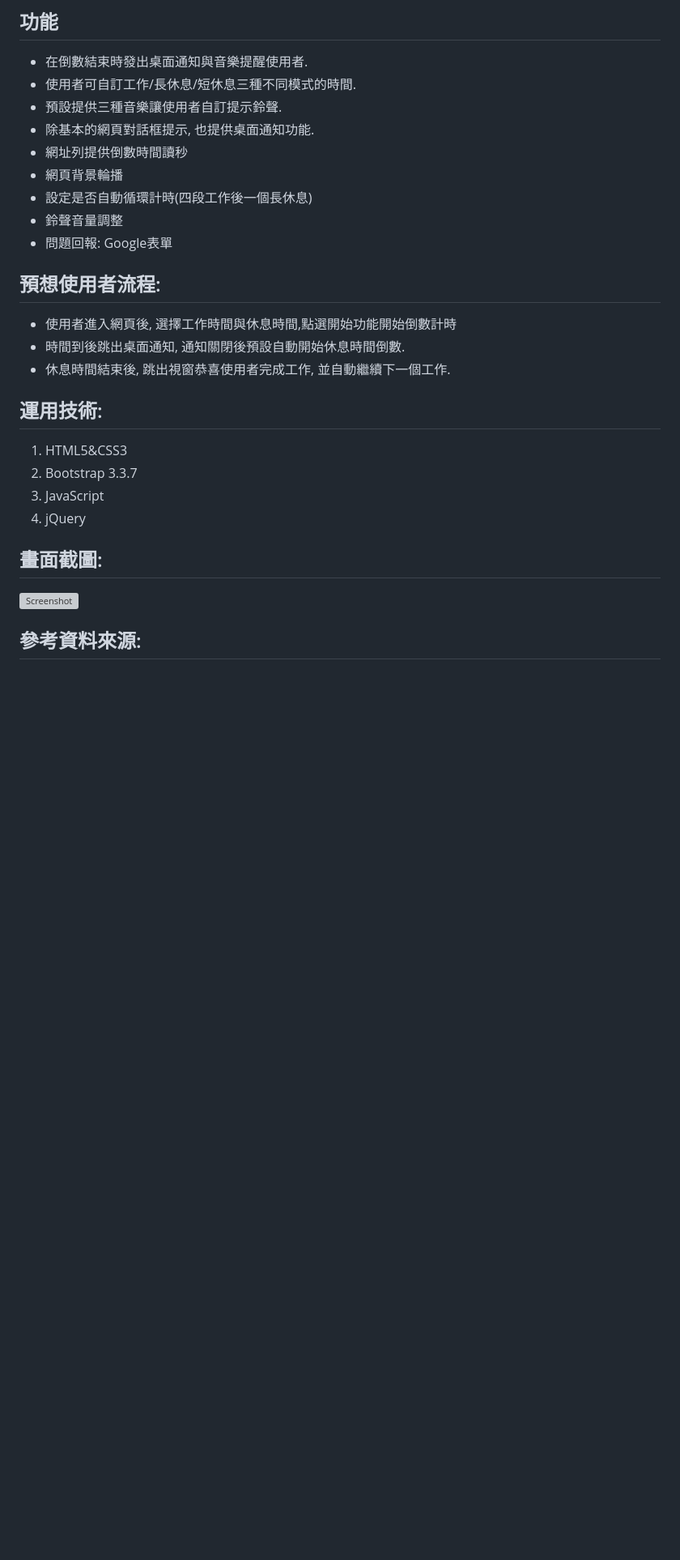
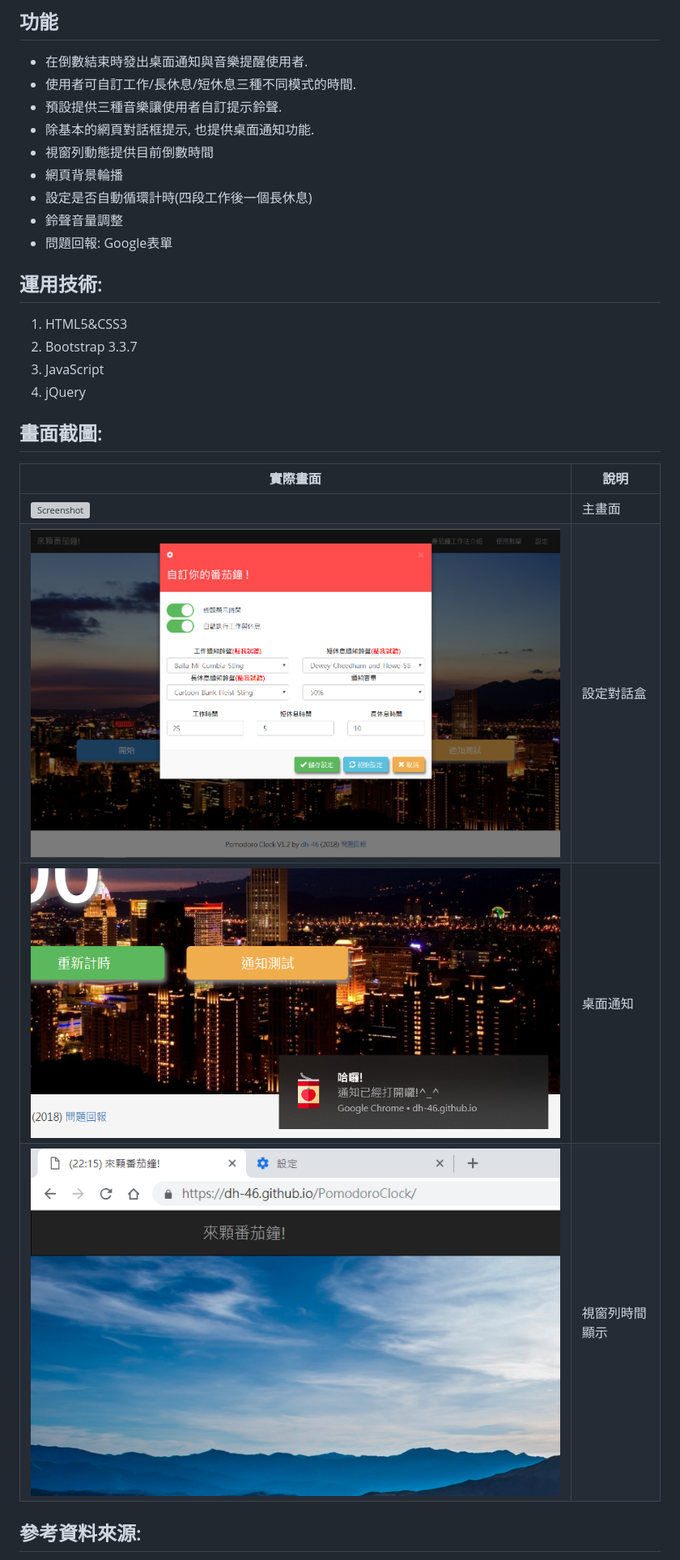
Before and after one commit to dh-46/PomodoroClock, a Markdown page: README.md, the part around the change. Shown: that part at 81% size. GitHub-like rendering; pictures changed too: screenshot_notification.PNG (added), screenshot_titleTime.PNG (added); blank space fills up the shorter version; grey boxes are pictures that could not be loaded.

Commit message:
Update Readme and screenshot

```diff
--- a/README.md
+++ b/README.md
@@ -5,16 +5,11 @@
 - 使用者可自訂工作/長休息/短休息三種不同模式的時間.
 - 預設提供三種音樂讓使用者自訂提示鈴聲.
 - 除基本的網頁對話框提示, 也提供桌面通知功能.
-- 網址列提供倒數時間讀秒
+- 視窗列動態提供目前倒數時間
 - 網頁背景輪播
 - 設定是否自動循環計時(四段工作後一個長休息)
 - 鈴聲音量調整
 - 問題回報: Google表單
-
-## 預想使用者流程:
-- 使用者進入網頁後, 選擇工作時間與休息時間,點選開始功能開始倒數計時
-- 時間到後跳出桌面通知, 通知關閉後預設自動開始休息時間倒數.
-- 休息時間結束後, 跳出視窗恭喜使用者完成工作, 並自動繼續下一個工作.
 
 ## 運用技術:
 
@@ -24,7 +19,13 @@
 4. jQuery
 
 ## 畫面截圖:
-![Screenshot](screenshot.PNG)
+
+|實際畫面|說明|
+|--|--|
+|![Screenshot](screenshot.PNG)|主畫面|
+|![Setting Dialog](screenshot_setting.PNG)|設定對話盒|
+|![Desktop Notification](screenshot_notification.PNG)|桌面通知|
+|![Title Time Noti](screenshot_titleTime.PNG)|視窗列時間顯示|
 
 
 ## 參考資料來源:
```
